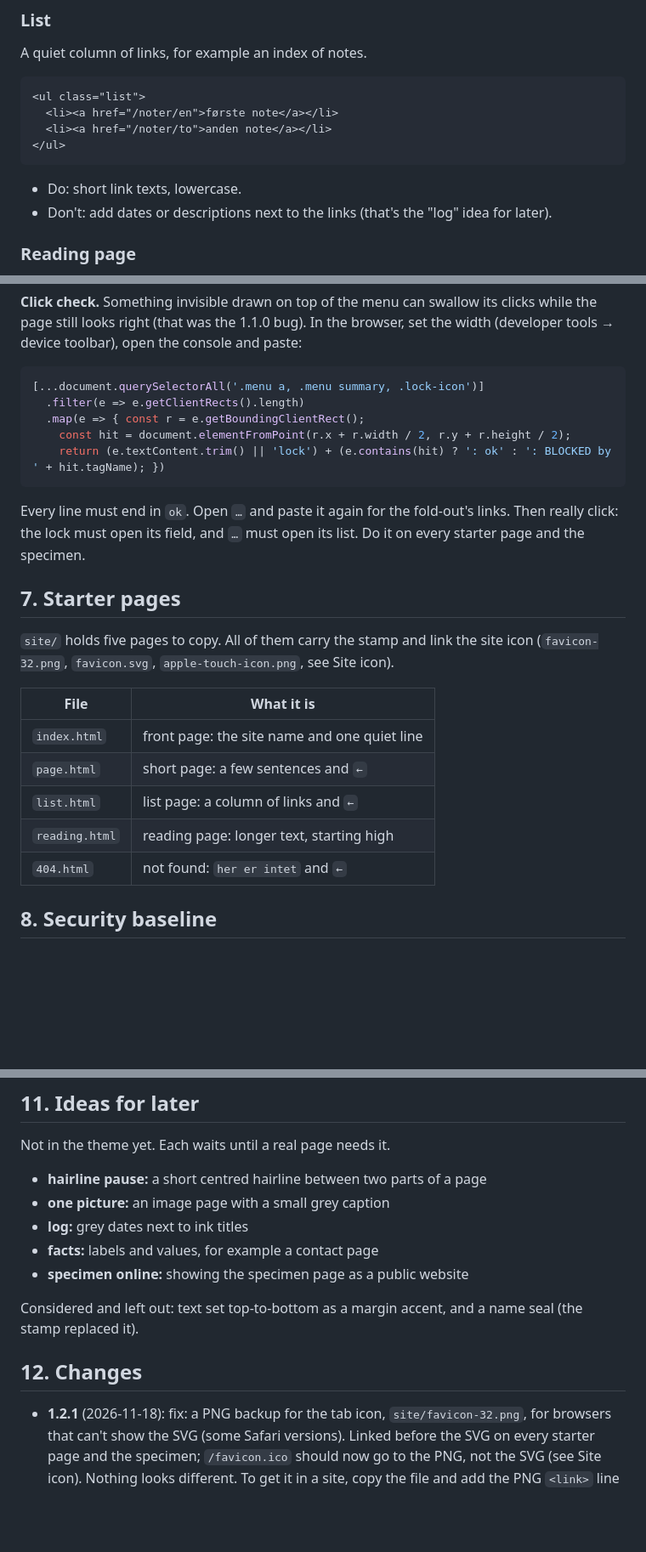
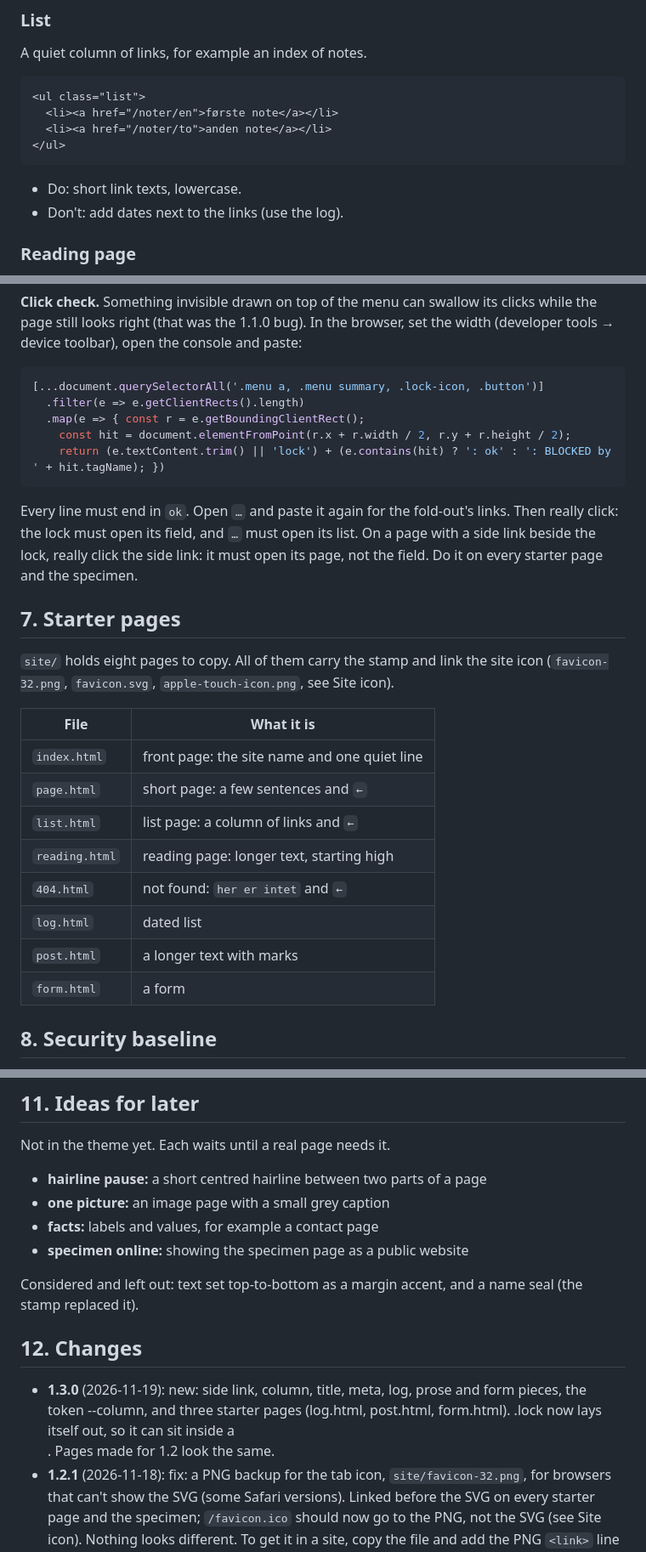
Before and after one commit to huyvunl/hyvnl-theme, a Markdown page: GUIDE.md, 3 parts joined by grey strips. Shown at 85% size. Rendered like a GitHub page; blank space fills up the shorter version.

````diff
--- a/GUIDE.md
+++ b/GUIDE.md
@@ -142,7 +143,7 @@ A quiet column of links, for example an index of notes.
 ```
 
 - Do: short link texts, lowercase.
-- Don't: add dates or descriptions next to the links (that's the "log" idea for later).
+- Don't: add dates next to the links (use the log).
 
 ### Reading page
 
@@ -278,18 +350,18 @@ Check before publishing:
 **Click check.** Something invisible drawn on top of the menu can swallow its clicks while the page still looks right (that was the 1.1.0 bug). In the browser, set the width (developer tools → device toolbar), open the console and paste:
 
 ```js
-[...document.querySelectorAll('.menu a, .menu summary, .lock-icon')]
+[...document.querySelectorAll('.menu a, .menu summary, .lock-icon, .button')]
   .filter(e => e.getClientRects().length)
   .map(e => { const r = e.getBoundingClientRect();
     const hit = document.elementFromPoint(r.x + r.width / 2, r.y + r.height / 2);
     return (e.textContent.trim() || 'lock') + (e.contains(hit) ? ': ok' : ': BLOCKED by ' + hit.tagName); })
 ```
 
-Every line must end in `ok`. Open `…` and paste it again for the fold-out's links. Then really click: the lock must open its field, and `…` must open its list. Do it on every starter page and the specimen.
+Every line must end in `ok`. Open `…` and paste it again for the fold-out's links. Then really click: the lock must open its field, and `…` must open its list. On a page with a side link beside the lock, really click the side link: it must open its page, not the field. Do it on every starter page and the specimen.
 
 ## 7. Starter pages
 
-`site/` holds five pages to copy. All of them carry the stamp and link the site icon (`favicon-32.png`, `favicon.svg`, `apple-touch-icon.png`, see Site icon).
+`site/` holds eight pages to copy. All of them carry the stamp and link the site icon (`favicon-32.png`, `favicon.svg`, `apple-touch-icon.png`, see Site icon).
 
 | File | What it is |
 |---|---|
@@ -298,6 +370,9 @@ Every line must end in `ok`. Open `…` and paste it again for the fold-out's li
 | `list.html` | list page: a column of links and `←` |
 | `reading.html` | reading page: longer text, starting high |
 | `404.html` | not found: `her er intet` and `←` |
+| `log.html` | dated list |
+| `post.html` | a longer text with marks |
+| `form.html` | a form |
 
 ## 8. Security baseline
 
@@ -430,7 +505,6 @@ Not in the theme yet. Each waits until a real page needs it.
 
 - **hairline pause:** a short centred hairline between two parts of a page
 - **one picture:** an image page with a small grey caption
-- **log:** grey dates next to ink titles
 - **facts:** labels and values, for example a contact page
 - **specimen online:** showing the specimen page as a public website
 
@@ -438,6 +512,7 @@ Considered and left out: text set top-to-bottom as a margin accent, and a name s
 
 ## 12. Changes
 
+- **1.3.0** (2026-11-19): new: side link, column, title, meta, log, prose and form pieces, the token --column, and three starter pages (log.html, post.html, form.html). .lock now lays itself out, so it can sit inside a <div class="menu">. Pages made for 1.2 look the same.
 - **1.2.1** (2026-11-18): fix: a PNG backup for the tab icon, `site/favicon-32.png`, for browsers that can't show the SVG (some Safari versions). Linked before the SVG on every starter page and the specimen; `/favicon.ico` should now go to the PNG, not the SVG (see Site icon). Nothing looks different. To get it in a site, copy the file and add the PNG `<link>` line above the SVG one.
 - **1.2.0** (2026-11-18): new: the site icon. The stamp as `site/favicon.svg` and `site/apple-touch-icon.png`, linked from every starter page and the specimen (see Site icon). Pages look the same; to get the icon in a site, copy the two files and add the two `<link>` lines.
 - **1.1.1** (2026-11-18): fix: the menu links, `…` and the lock could not be clicked, because the centre (made positioned in 1.1.0 for the stamp) was drawn over the menu. The menu now sits above it (`z-index: 2`). Nothing looks different. New: the click check in section 6.
````
Also changed, not shown: other parts of GUIDE.md (+72 -0 lines), README.md (+2 -2 lines), specimen/screens/pages.png, specimen/screens/pieces.png, 6 other files.
